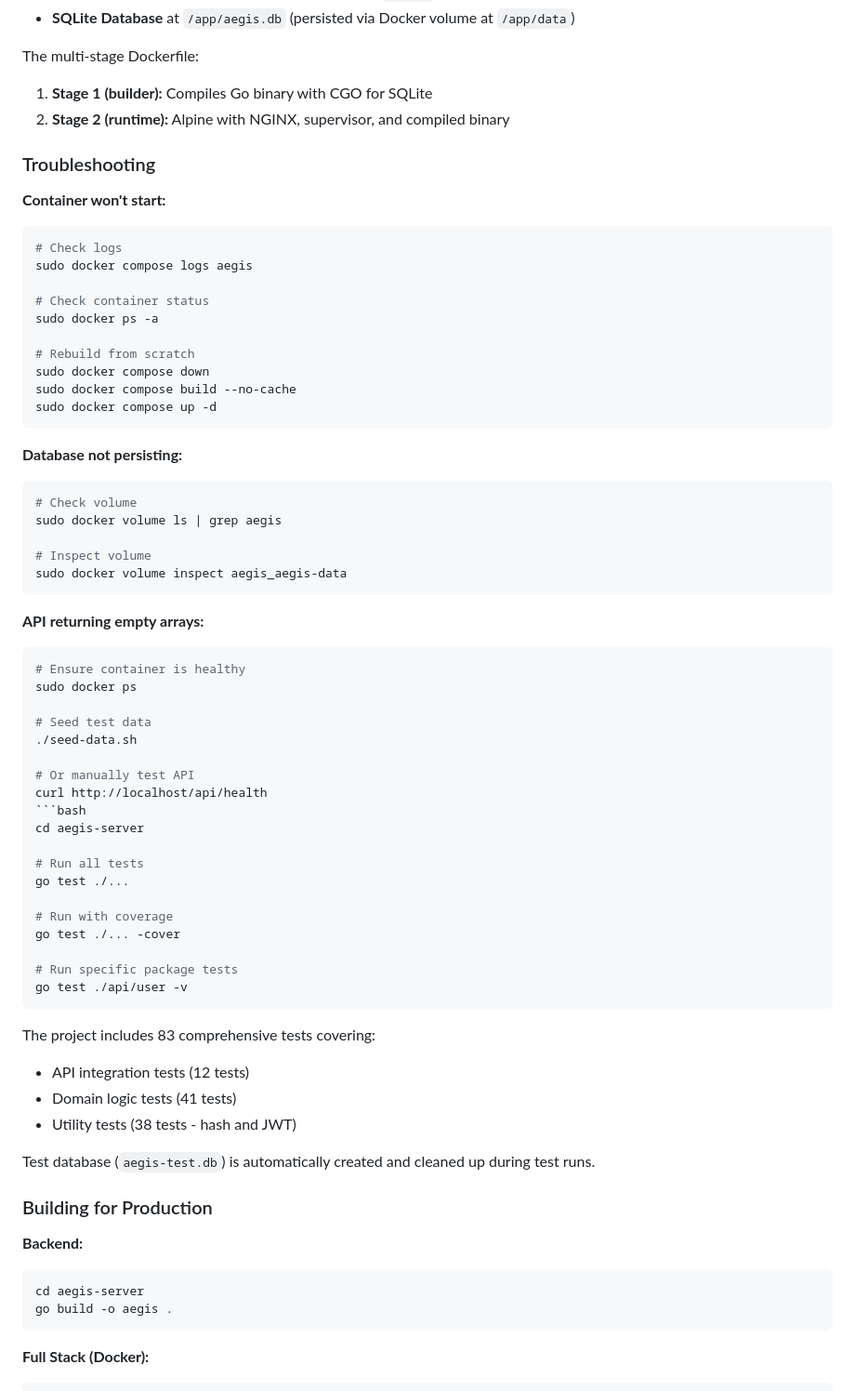
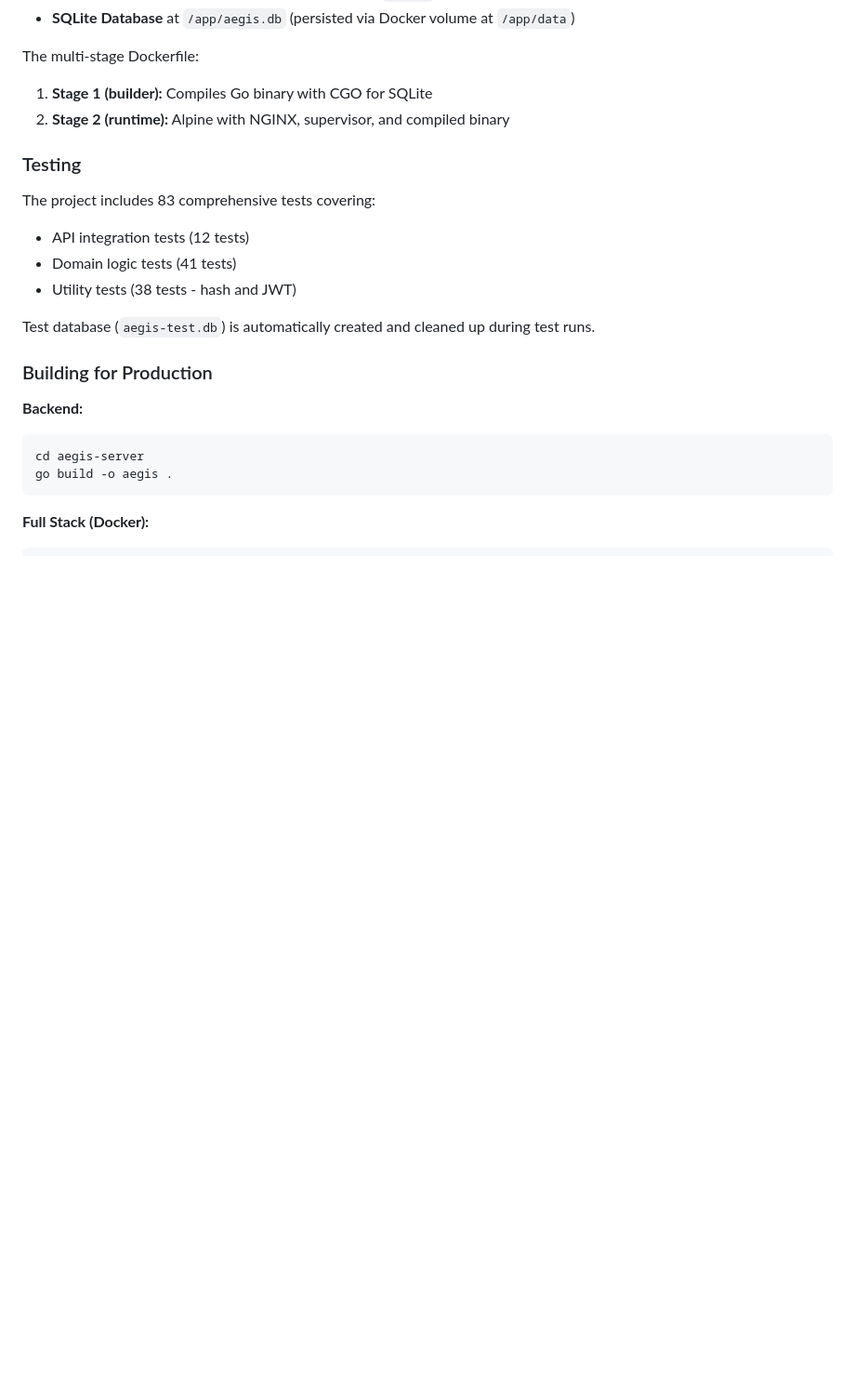
Before and after one commit to NicolasCunha/aegis, a Markdown page: README.md, the part around the change. Shown at 93% size. Rendered like a GitHub page; blank space fills up the shorter version.

Commit message:
Replace Troubleshooting section with Testing instructions
Updated the README to replace the Troubleshooting section with Testing instructions and details.

````diff
--- a/README.md
+++ b/README.md
@@ -257,53 +257,7 @@ The multi-stage Dockerfile:
 1. **Stage 1 (builder):** Compiles Go binary with CGO for SQLite
 2. **Stage 2 (runtime):** Alpine with NGINX, supervisor, and compiled binary
 
-### Troubleshooting
-
-**Container won't start:**
-```bash
-# Check logs
-sudo docker compose logs aegis
-
-# Check container status
-sudo docker ps -a
-
-# Rebuild from scratch
-sudo docker compose down
-sudo docker compose build --no-cache
-sudo docker compose up -d
-```
-
-**Database not persisting:**
-```bash
-# Check volume
-sudo docker volume ls | grep aegis
-
-# Inspect volume
-sudo docker volume inspect aegis_aegis-data
-```
-
-**API returning empty arrays:**
-```bash
-# Ensure container is healthy
-sudo docker ps
-
-# Seed test data
-./seed-data.sh
-
-# Or manually test API
-curl http://localhost/api/health
-```bash
-cd aegis-server
-
-# Run all tests
-go test ./...
-
-# Run with coverage
-go test ./... -cover
-
-# Run specific package tests
-go test ./api/user -v
-```
+### Testing
 
 The project includes 83 comprehensive tests covering:
 - API integration tests (12 tests)
````
